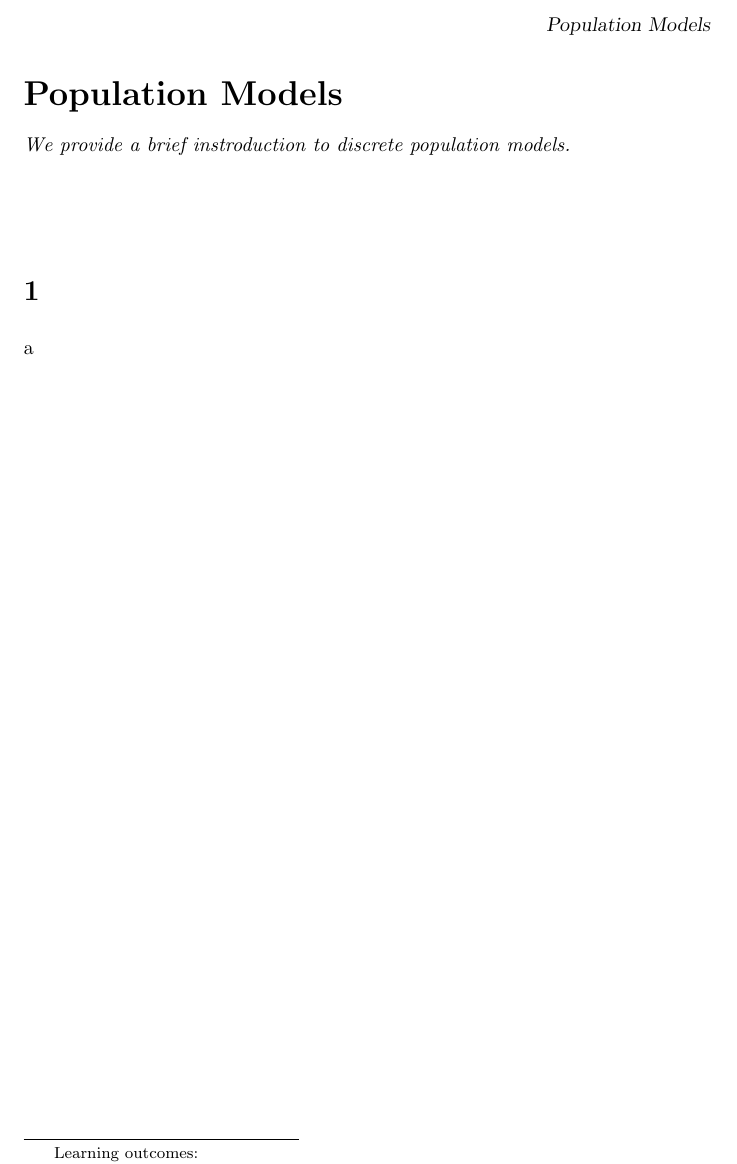
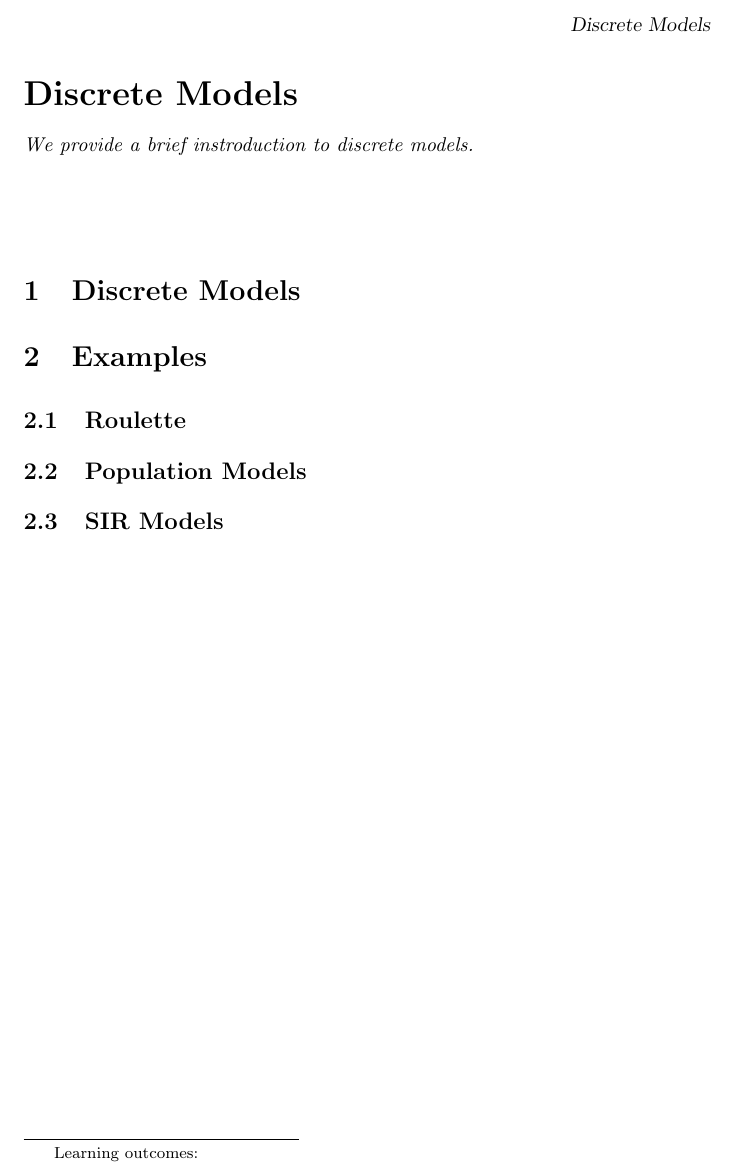
Before and after one commit to jathiel/Ximera-Xourses-NYCCT, a LaTeX document (MAT1630/Discrete/Discrete.tex): part of the page, cut so that both start at the same text. Compiled offline with pdfLaTeX.

Commit message:
discrete structure

```diff
--- a/MAT1630/Discrete/Discrete.tex
+++ b/MAT1630/Discrete/Discrete.tex
@@ -1,13 +1,19 @@
 \documentclass{ximera}
-\title{Population Models}
+\title{Discrete Models}
 \begin{document}
 \begin{abstract}
-We provide a brief instroduction to discrete population models.
+We provide a brief instroduction to discrete models.
 \end{abstract}
 \maketitle
 
-\section{}
+\section{Discrete Models}
 
-a
+\section{Examples}
+
+\subsection{Roulette}
+
+\subsection{Population Models}
+
+\subsection{SIR Models}
 
 \end{document}
```
